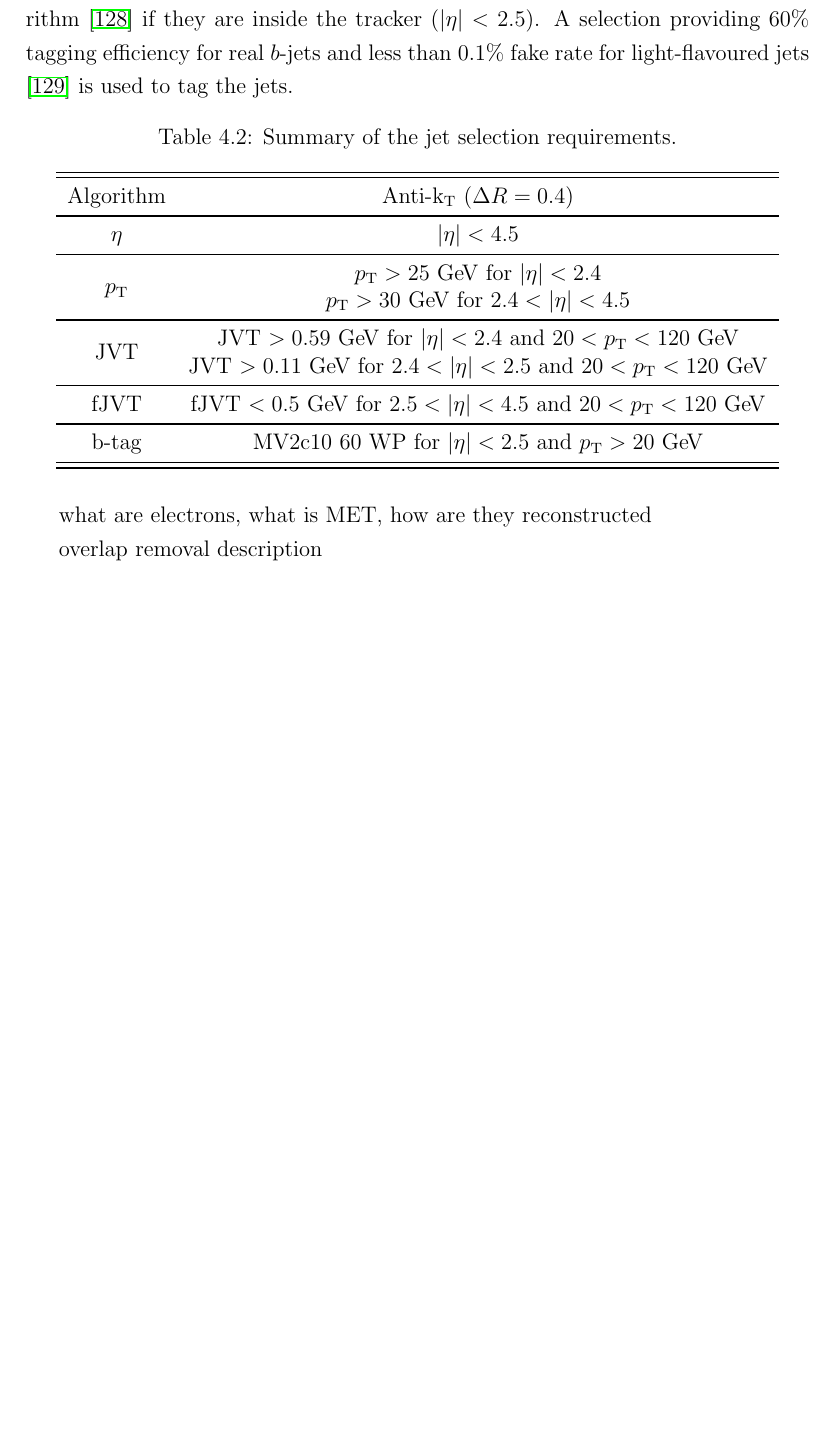
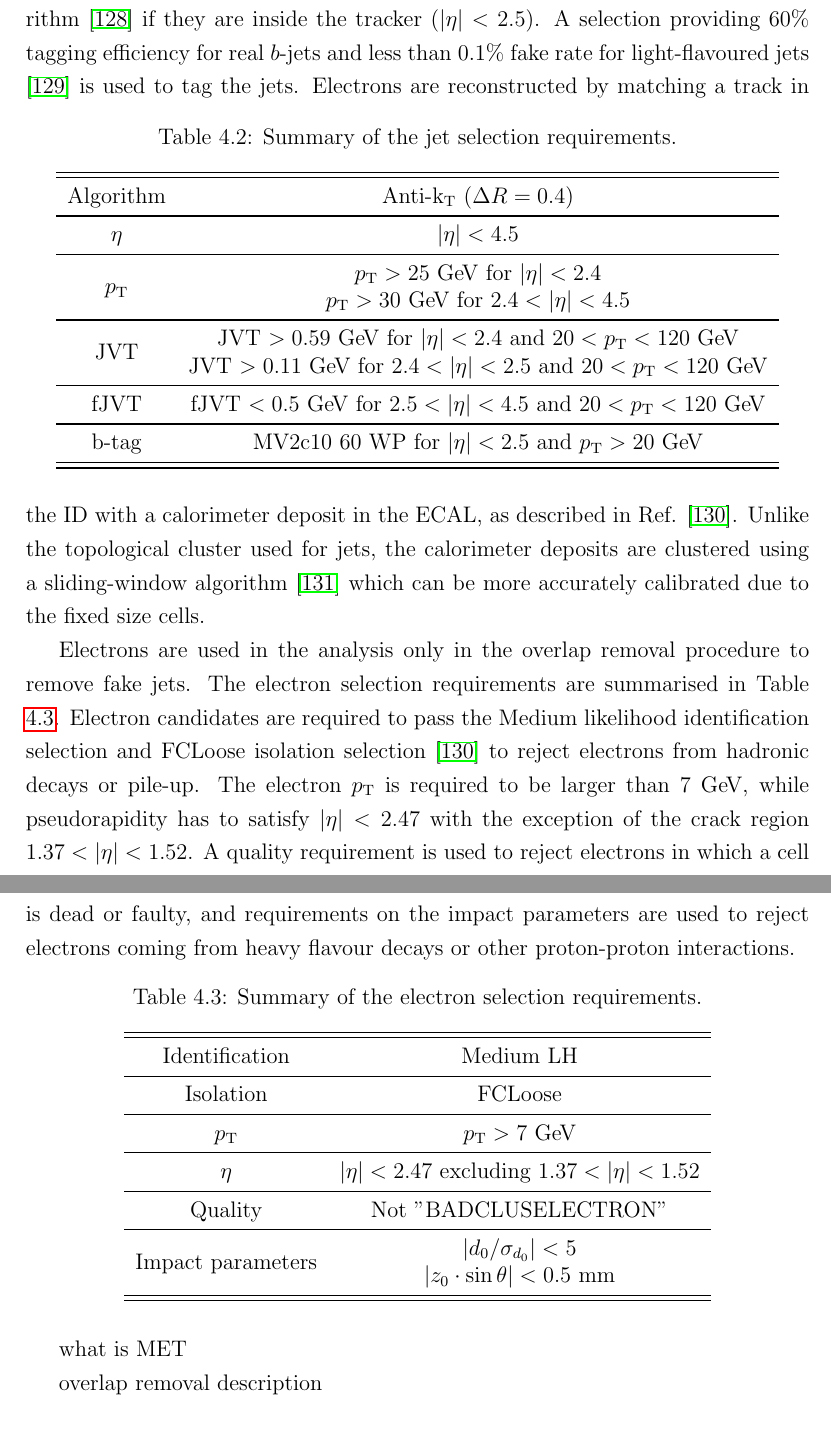
Before and after one commit to mzgubic/thesis, a LaTeX thesis (Hmumu.tex, which reads chapters/hmumu.tex): part of page 67 of 79 before the commit and two parts of pages 67 and 68 of 80 after it, the two joined at a grey line, cut so that both start at the same text, the shorter picture padded with empty space. Compiled offline with pdfLaTeX.

Commit message:
electron selection

```diff
--- a/chapters/hmumu.tex
+++ b/chapters/hmumu.tex
@@ -487,8 +487,50 @@ b-tag                  & MV2c10 60 WP for $|\eta| < 2.5$ and $\pt>20$ \GeV \\
 \bottomrule
 \end{tabular}
 \end{table}
+Electrons are reconstructed by matching a track in the ID with a
+calorimeter deposit in the ECAL, as described in Ref. \cite{Aad:2014fxa}.
+Unlike the topological cluster used for jets, the calorimeter deposits
+are clustered using a sliding-window algorithm \cite{Lampl:1099735}
+which can be more accurately calibrated due to the fixed size cells.
 
-what are electrons, what is MET, how are they reconstructed
+Electrons are used in the analysis only in the overlap removal
+procedure to remove fake jets. The electron selection requirements
+are summarised in Table \ref{tab:hmumu:electrons}. Electron candidates
+are required to pass the Medium likelihood identification selection
+and FCLoose isolation selection \cite{Aad:2014fxa} to
+reject electrons from hadronic decays or \pileup. The electron $\pt$
+is required to be larger than 7 \GeV, while pseudorapidity has to
+satisfy $|\eta| < 2.47$ with the exception of the crack region
+$1.37 < |\eta| < 1.52$. A quality
+requirement is used to reject electrons in which a cell is dead
+or faulty, and requirements on the impact parameters are used to
+reject electrons coming from heavy flavour decays or other
+proton-proton interactions.
+\begin{table}[h]
+\centering
+\caption{Summary of the electron selection requirements.}
+\label{tab:hmumu:electrons}
+\begin{tabular}{c c}
+\toprule
+\midrule
+Identification & Medium LH \\
+\midrule
+Isolation      & FCLoose \\
+\midrule
+$\pt$          & $\pt > 7$ \GeV \\
+\midrule
+$\eta$         & $|\eta| < 2.47$ excluding $1.37 < |\eta| < 1.52$ \\
+\midrule
+Quality        & Not "BADCLUSELECTRON" \\
+\midrule
+\multirow{2}{*}{Impact parameters} & $|d_0/\sigma_{d_0}| < 5$ \\
+                                   & $|z_0 \cdot\sin{\theta}| < 0.5$ mm\\
+\midrule
+\bottomrule
+\end{tabular}
+\end{table}
+
+what is MET
 
 overlap removal description
 
```
Also changed, not shown: refs.bib (+34 -0 lines).
